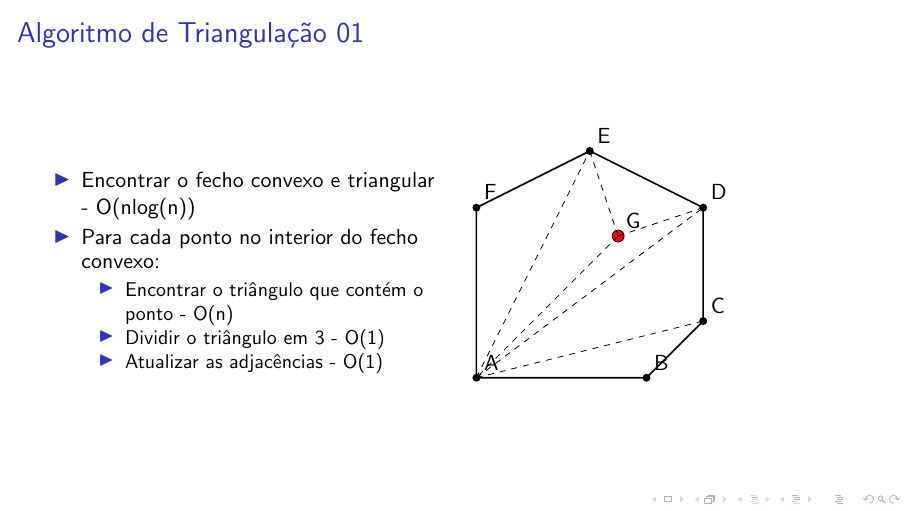
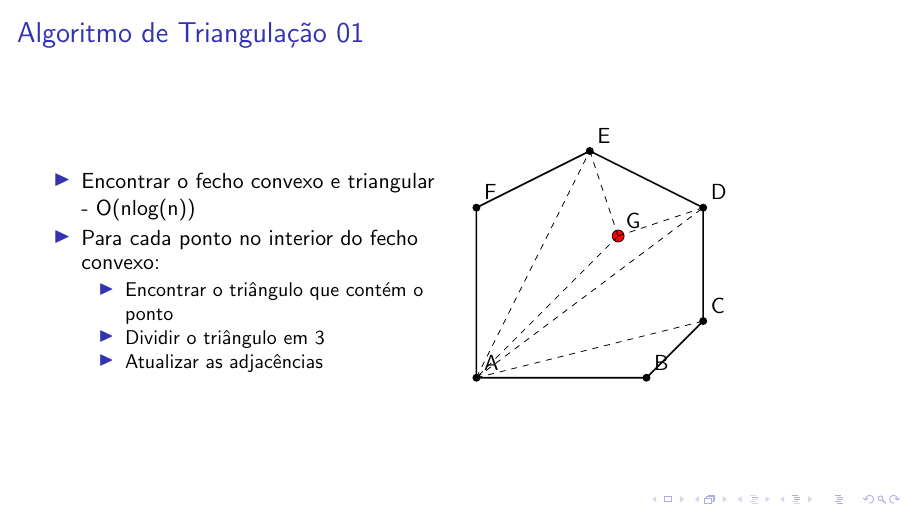
Before and after one commit to mtsodf/algoritmos, LaTeX slides (semana05/tex/semana05.tex): page 10 of 39. Compiled offline with pdfLaTeX.

Commit message:
Removendo complexidades

```diff
--- a/semana05/tex/semana05.tex
+++ b/semana05/tex/semana05.tex
@@ -75,9 +75,9 @@
         \onslide<2->{\item Encontrar o fecho convexo e triangular - O(nlog(n))}
         \onslide<4->{\item Para cada ponto no interior do fecho convexo:}
         \begin{itemize}
-          \onslide<4->{\item Encontrar o triângulo que contém o ponto - O(n)}
-          \onslide<5->{\item Dividir o triângulo em 3 - O(1)}
-          \onslide<6->{\item Atualizar as adjacências - O(1)}
+          \onslide<4->{\item Encontrar o triângulo que contém o ponto }
+          \onslide<5->{\item Dividir o triângulo em 3 }
+          \onslide<6->{\item Atualizar as adjacências }
         \end{itemize}
       \end{itemize}
     \end{column}
```
